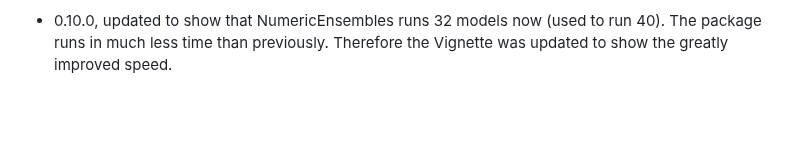
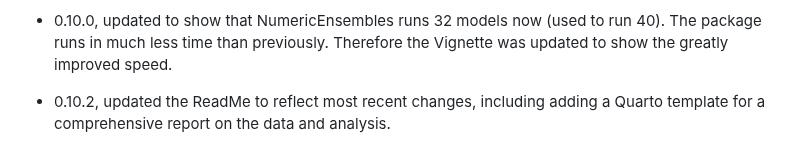
Before and after one commit to InfiniteCuriosity/NumericEnsembles, a Markdown page: cran-comments.md, the part around the change. Drawn GitHub-style; blank space fills up the shorter version.

Commit message:
Updated to version 0.10.2.

```diff
--- a/cran-comments.md
+++ b/cran-comments.md
@@ -39,3 +39,5 @@ This took a very large amount of work, but is fixed. Nothing writes to the user'
 * 0.9.2 updated the vignette so the code runs correctly, and corrected /R/NumericEnsembles.R code, so that set.seed runs correctly. (there was a line of code that was randomizing the data, that has been fixed).
 
 * 0.10.0, updated to show that NumericEnsembles runs 32 models now (used to run 40). The package runs in much less time than previously. Therefore the Vignette was updated to show the greatly improved speed.
+
+* 0.10.2, updated the ReadMe to reflect most recent changes, including adding a Quarto template for a comprehensive report on the data and analysis.
```
